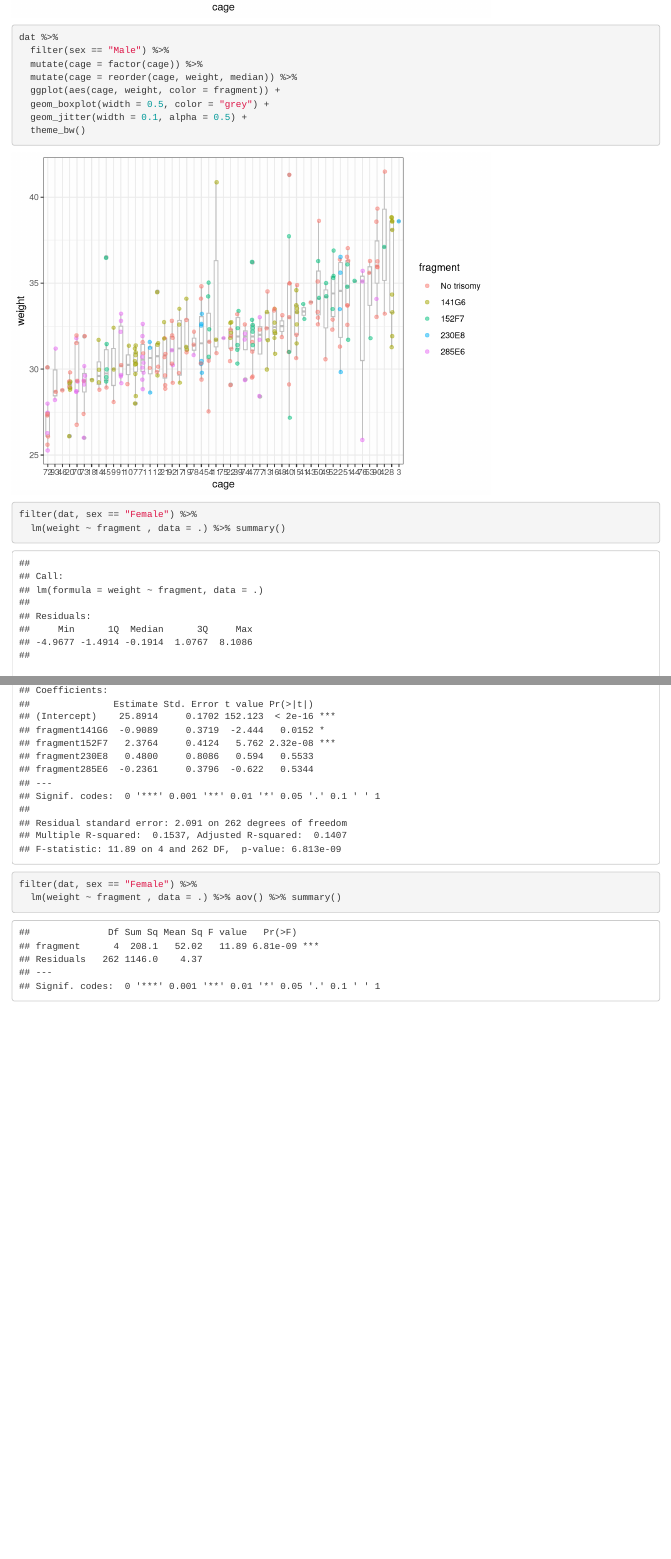
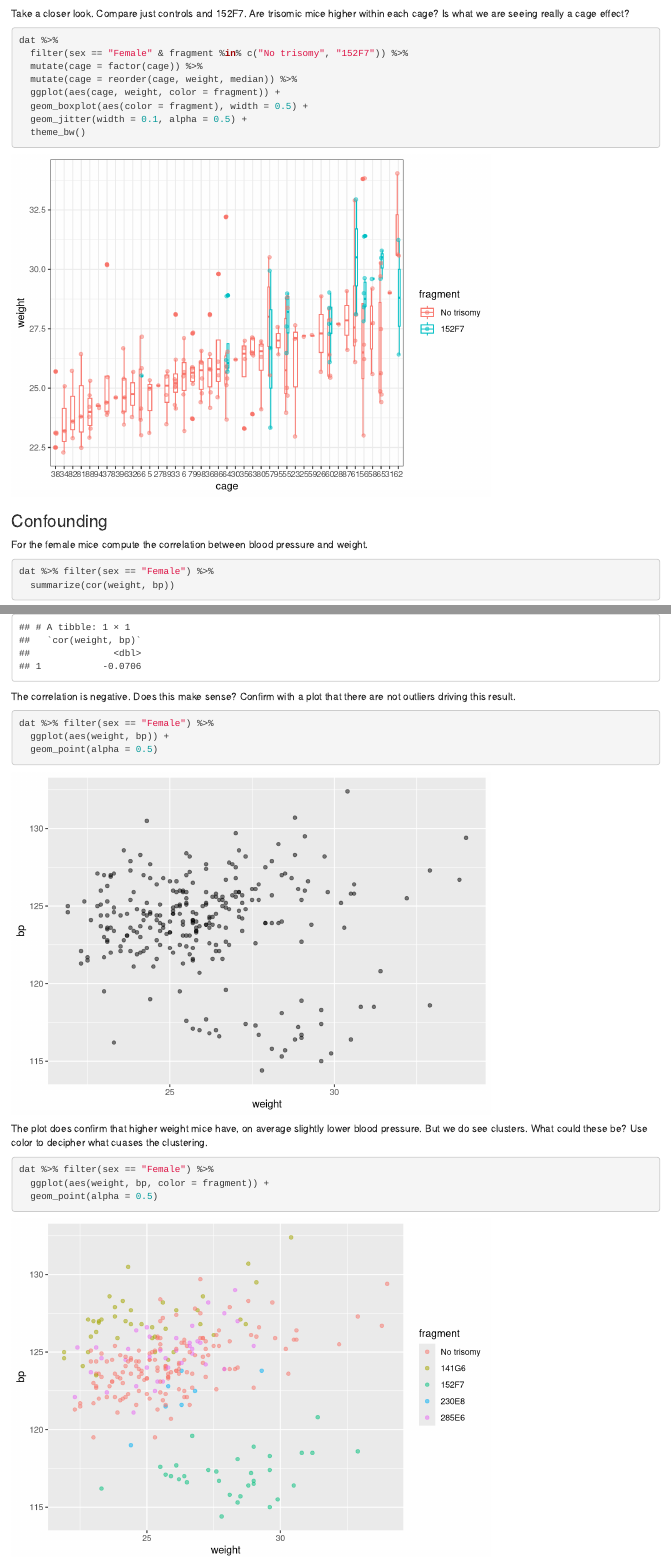
Before and after one commit to rafalab/uprrp-workshop, an R Markdown document (test.Rmd): the page in a window 1100 px wide, from 18050 px down before the commit and from 18120 px down after it, and a second part further down, joined at a grey line. Rendered offline with R 4.5, knitr and Pandoc, with nearby package versions; code that draws random numbers runs with fixed seeds of ours.

Commit message:
some furhter changes

````diff
--- a/test.Rmd
+++ b/test.Rmd
@@ -299,22 +300,39 @@ dat %>%
   theme_bw()
 ```
 
+Take a closer look. Compare just controls and 152F7. Are trisomic mice higher within each cage? Is what we are seeing really a cage effect?
 ```{r}
 dat %>%
-  filter(sex == "Male") %>%
+  filter(sex == "Female" & fragment %in% c("No trisomy", "152F7")) %>%
   mutate(cage = factor(cage)) %>%
   mutate(cage = reorder(cage, weight, median)) %>%
   ggplot(aes(cage, weight, color = fragment)) +
-  geom_boxplot(width = 0.5, color = "grey") +
+  geom_boxplot(aes(color = fragment), width = 0.5) +
   geom_jitter(width = 0.1, alpha = 0.5) +
   theme_bw()
 ```
 
+### Confounding
+
+For the female mice compute the correlation between blood pressure and weight.
 
 ```{r}
-filter(dat, sex == "Female") %>%
-  lm(weight ~ fragment , data = .) %>% summary()
-filter(dat, sex == "Female") %>%
-  lm(weight ~ fragment , data = .) %>% aov() %>% summary()
+dat %>% filter(sex == "Female") %>%
+  summarize(cor(weight, bp))
+```
 
+The correlation is negative. Does this make sense? Confirm with a plot that there are not outliers driving this result.
+
+```{r}
+dat %>% filter(sex == "Female") %>%
+  ggplot(aes(weight, bp)) +
+  geom_point(alpha = 0.5)
 ```
+
+
+The plot does confirm that higher weight mice have, on average slightly lower blood pressure. But we do see clusters. What could these be? Use color to decipher what cuases the clustering.
+
+```{r}
+dat %>% filter(sex == "Female") %>%
+  ggplot(aes(weight, bp, color = fragment)) +
+  geom_point(alpha = 0.5)
````
Also changed, not shown: test.Rmd (30 more changed lines).
